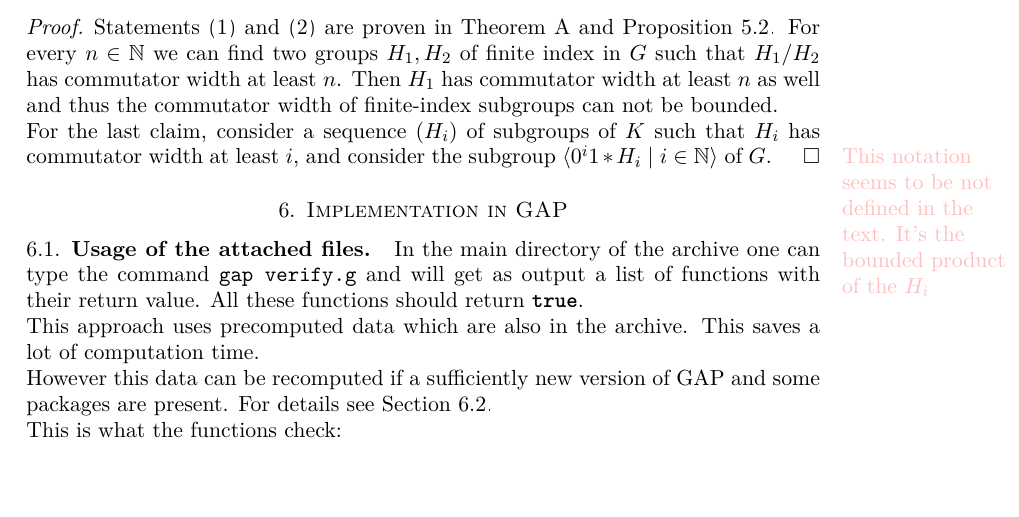
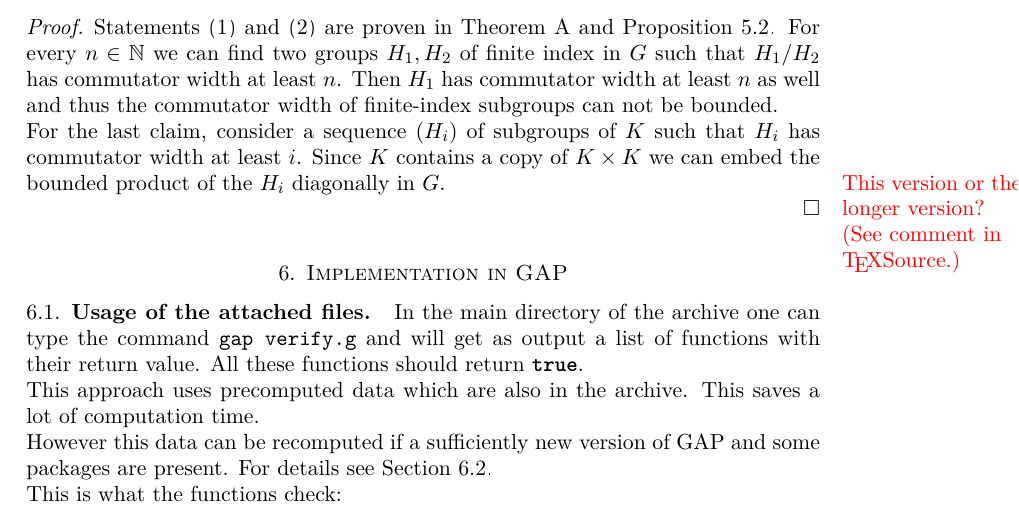
Before and after one commit to ThGroth/gap-equations, a LaTeX paper (CommutatorWidthGrigorchuk.tex): part of page 19 of 23, cut so that both start at the same text, the shorter picture padded with empty space. Compiled offline with pdfLaTeX.

Commit message:
2 New remarks left.

```diff
--- a/CommutatorWidthGrigorchuk.tex
+++ b/CommutatorWidthGrigorchuk.tex
@@ -1368,8 +1368,18 @@ In the following theorem we summarize our results for the commutator width of th
  For every $n\in\NN$ we can find two groups $H_1,H_2$ of finite index in $G$ such that $\RNK{H_1}{H_2}$ has commutator
  width at least $n$. Then $H_1$ has commutator width at least $n$ as well and thus the commutator width of finite-index subgroups can not be bounded.
 
- For the last claim, consider a sequence $(H_i)$ of subgroups of $K$ such that $H_i$ has commutator width at least $i$, and consider the subgroup $\langle 0^i1*H_i\mid i\in\NN\rangle$ of $G$.
- \marginnote{\color{pink}This notation seems to be not defined in the text. It's the bounded product of the $H_i$}
+ For the last claim, consider a sequence $(H_i)$ of subgroups of $K$ such that $H_i$ has commutator width at least $i$. %and consider the subgroup $\langle 0^i1*H_i\mid i\in\NN\rangle$ of $G$.
+ %\marginnote{\color{pink}This notation seems to be not defined in the text.}
+ Since $K$ contains a copy of $K\times K$ we can embed the bounded product of the
+ $H_i$ diagonally in $G$.
+ \marginnote{\color{red}This version or the longer version? (See comment in \TeX Source.)}
+ % More Details: Denote by $\psi_i$ the embedding of $K\times H_i$ into $K$ and by
+ % $\varphi_i=\psi_{i}\times \id_{H_{i-1}\times \cdots H_1}$ the embedding of
+ % $K\times H_i\times \cdots \times H_1$ into
+ % $K\times H_{i-1}\times \cdots \times H_1$. If we denote by $H_\infty$ the group
+ % generated by all the images of these maps in $K$ then the commutator width of
+ % $H_\infty$ has to be infinite.
+
 \end{proof}
 \section{Implementation in GAP}
 \subsection{Usage of the attached files} \label{sec:gap_verify}
```
Also changed, not shown: CommutatorWidthGrigorchuk.tex (2 more changed lines).
